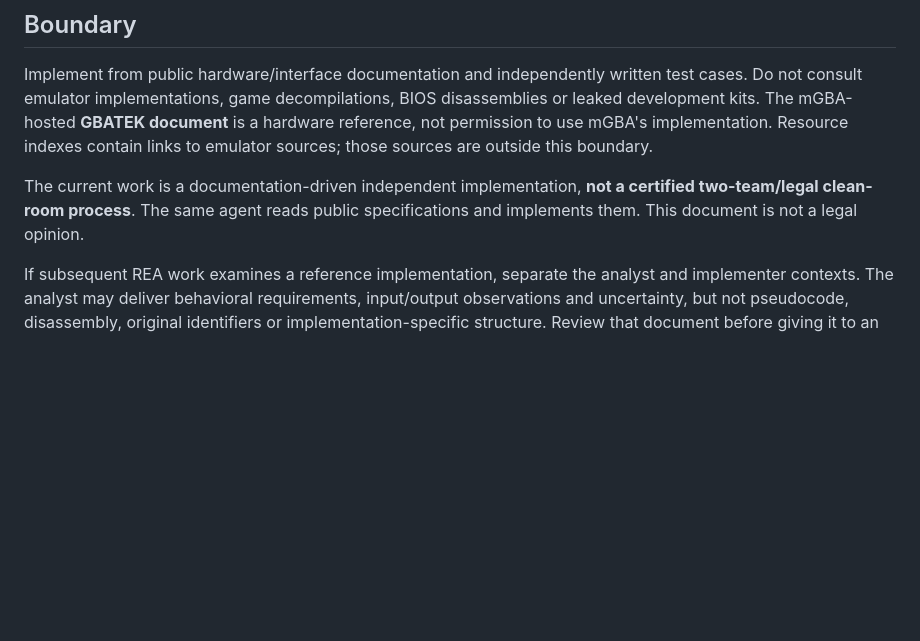
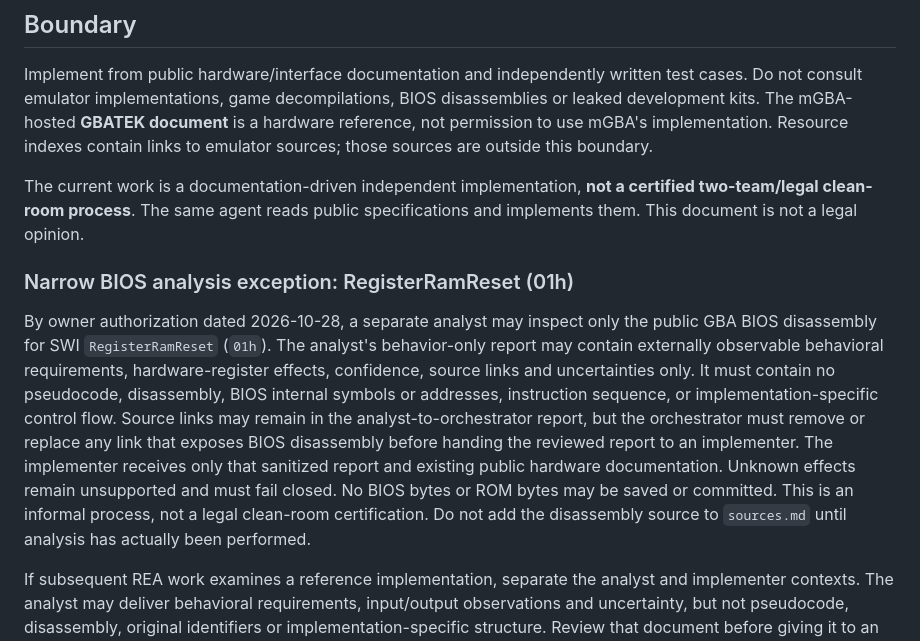
Before and after one commit to reisi007/gba-native, a Markdown page: docs/clean-room/protocol.md, the part around the change. Rendered like a GitHub page; blank space fills up the shorter version.

```diff
--- a/docs/clean-room/protocol.md
+++ b/docs/clean-room/protocol.md
@@ -15,6 +15,23 @@ boundary.
 The current work is a documentation-driven independent implementation, **not a
 certified two-team/legal clean-room process**. The same agent reads public
 specifications and implements them. This document is not a legal opinion.
+
+### Narrow BIOS analysis exception: RegisterRamReset (01h)
+
+By owner authorization dated 2026-10-28, a separate analyst may inspect only the
+public GBA BIOS disassembly for SWI `RegisterRamReset` (`01h`). The analyst's
+behavior-only report may contain externally observable behavioral requirements,
+hardware-register effects, confidence, source links and uncertainties only. It
+must contain no pseudocode, disassembly, BIOS internal symbols or addresses,
+instruction sequence, or implementation-specific control flow. Source links may
+remain in the analyst-to-orchestrator report, but the orchestrator must remove
+or replace any link that exposes BIOS disassembly before handing the reviewed
+report to an implementer. The implementer receives only that sanitized report
+and existing public hardware documentation.
+Unknown effects remain unsupported and must fail closed. No BIOS bytes or ROM
+bytes may be saved or committed. This is an informal process, not a legal
+clean-room certification. Do not add the disassembly source to `sources.md`
+until analysis has actually been performed.
 
 If subsequent REA work examines a reference implementation, separate the analyst
 and implementer contexts. The analyst may deliver behavioral requirements,
```
Also changed, not shown: AGENTS.md (+5 -2 lines), docs/decisions.md (+12 -0 lines).
